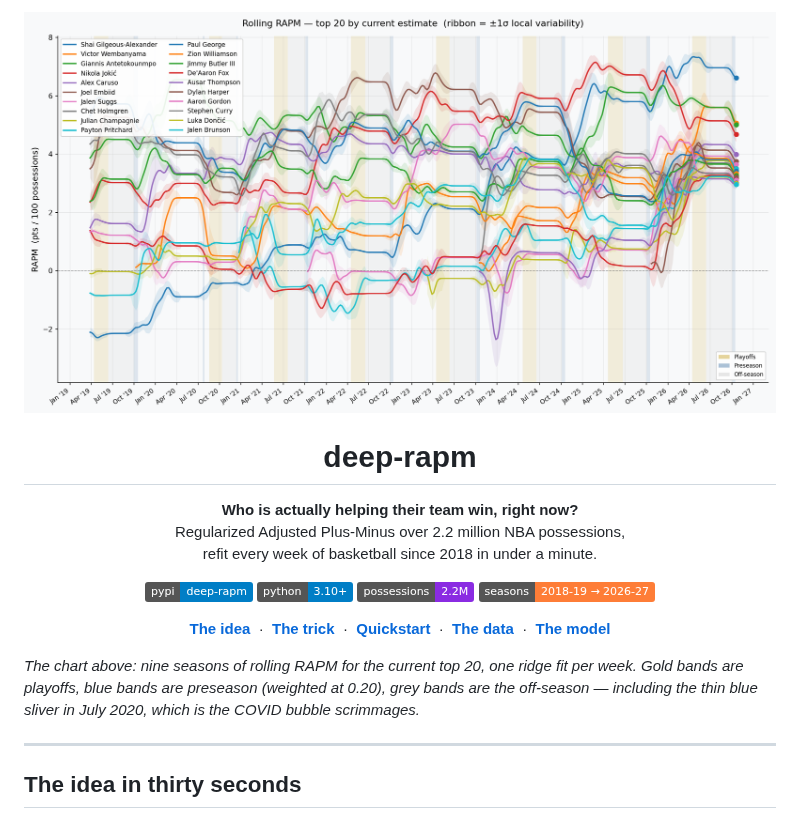
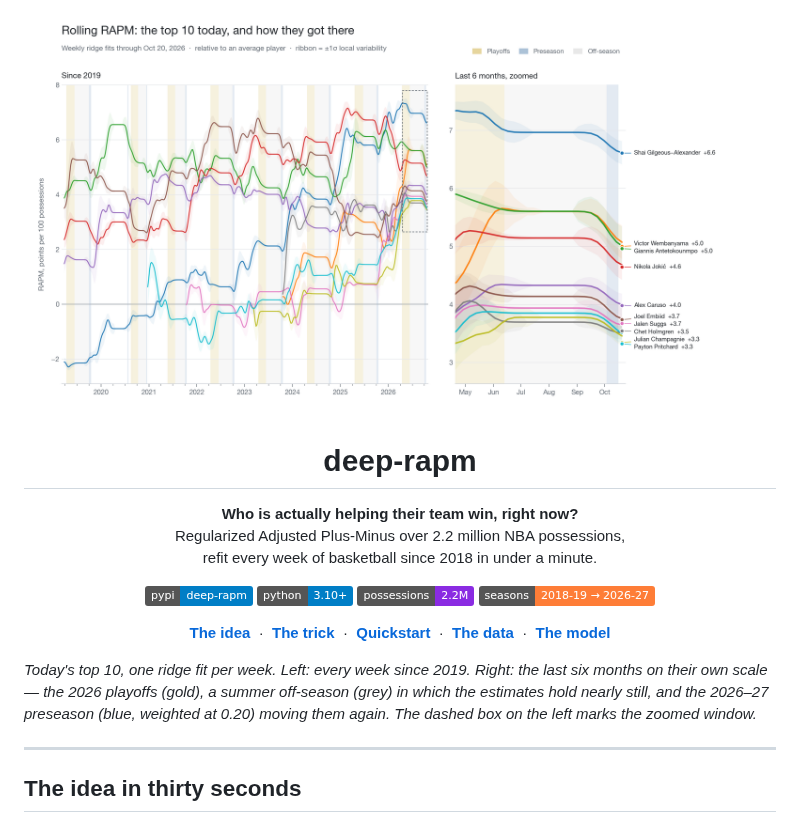
Before and after one commit to aaronjdanielson/deep_rapm, a Markdown page: README.md, the part around one of its changes. GitHub-like rendering; pictures changed too: assets/rolling_rapm.png; badges without logos.

```diff
--- a/README.md
+++ b/README.md
@@ -1,5 +1,5 @@
 <p align="center">
-  <img src="assets/rolling_rapm.png" alt="Rolling RAPM, 2018–19 through opening week 2026–27: the top 20 players by current estimate, with playoff, preseason and off-season windows shaded" width="900">
+  <img src="assets/rolling_rapm.png" alt="Rolling RAPM for today's top 10 players: every week since 2019 on the left, the last six months zoomed in on the right, with playoff, preseason and off-season windows shaded" width="920">
 </p>
 
 <h1 align="center">deep-rapm</h1>
@@ -22,7 +22,7 @@ refit every week of basketball since 2018 in under a minute.</p>
   <a href="#the-model"><b>The model</b></a>
 </p>
 
-*The chart above: nine seasons of rolling RAPM for the current top 20, one ridge fit per week. Gold bands are playoffs, blue bands are preseason (weighted at 0.20), grey bands are the off-season — including the thin blue sliver in July 2020, which is the COVID bubble scrimmages.*
+*Today's top 10, one ridge fit per week. Left: every week since 2019. Right: the last six months on their own scale — the 2026 playoffs (gold), a summer off-season (grey) in which the estimates hold nearly still, and the 2026–27 preseason (blue, weighted at 0.20) moving them again. The dashed box on the left marks the zoomed window.*
 
 ---
 
```
Also changed, not shown: other parts of README.md (+72 -0 lines), rolling_rapm.png, 2 other files.
